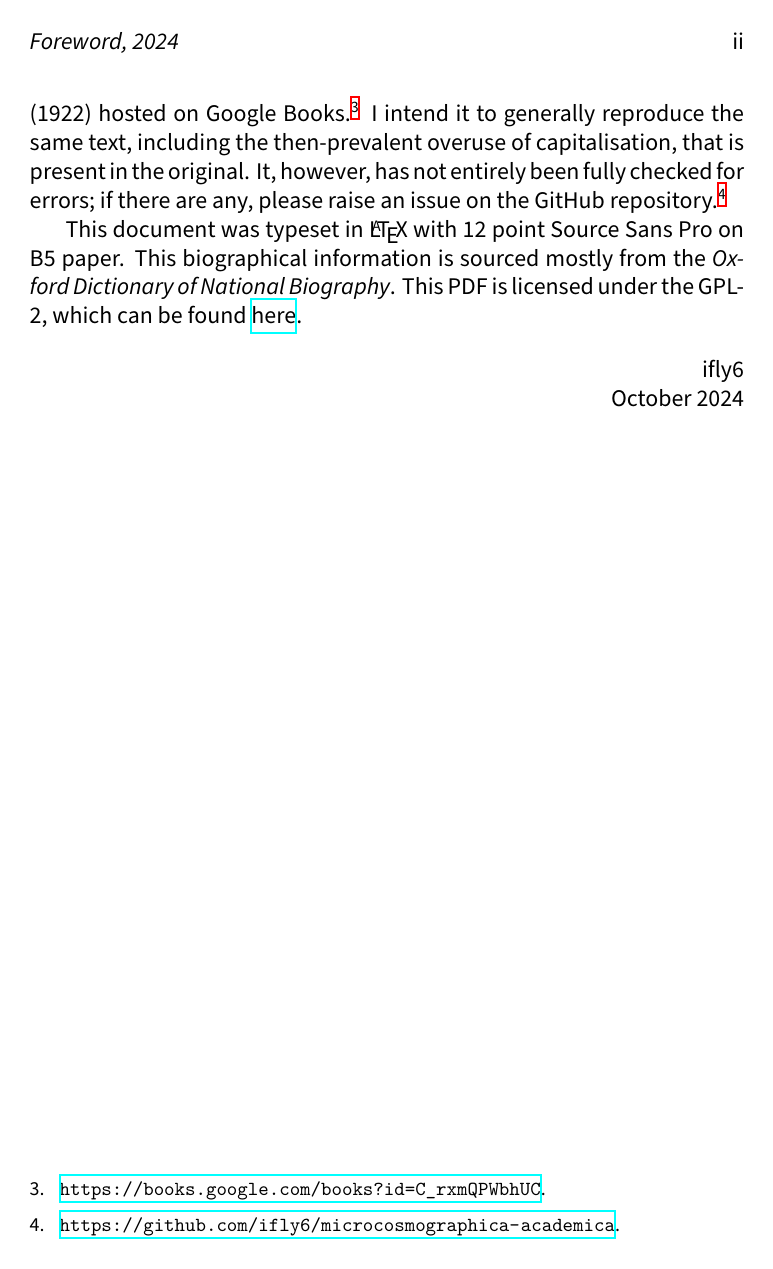
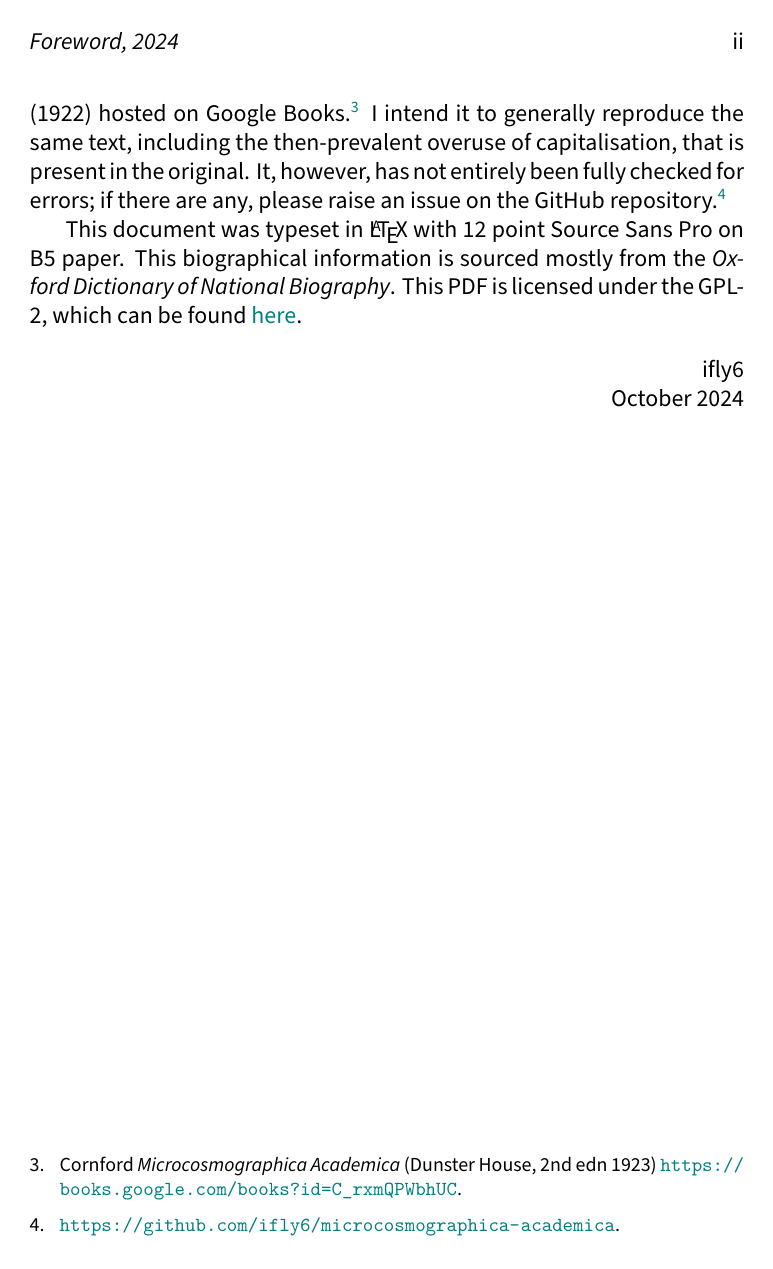
Before and after one commit to ifly6/microcosmographica-academica, a LaTeX thesis (microcosmographica academica.tex): page 3 of 31. Compiled offline with XeLaTeX.

Commit message:
capitalise propaganda (per original); teal links

```diff
--- a/microcosmographica academica.tex
+++ b/microcosmographica academica.tex
@@ -32,7 +32,14 @@
     bottom = 2.5cm,      % Bottom margin
     %showframe,         % show how the type block is set on the page
 }
-\usepackage{hyperref}
+\usepackage{xcolor}
+\usepackage[
+	colorlinks,
+	linkcolor = teal,
+	urlcolor  = teal,
+	citecolor = teal,
+	anchorcolor = teal
+]{hyperref}
 
 \newcommand{\subtitle}[1]{%
 	\posttitle{%
@@ -68,8 +75,8 @@
 \renewcommand{\hangfootparskip}{0pt}
 \renewcommand{\hangfootparindent}{1em}
 
-\newcommand{\ma}{\textit{Microcosmographica Academica}\ }
-\newcommand{\mashort}{\textit{Microcosmographica}\ }
+\newcommand{\ma}{\textit{Microcosmographica Academica}}
+\newcommand{\mashort}{\textit{Microcosmographica}}
 
 \title{Microcosmographica Academica}
 \subtitle{Being a guide for the young academic politician}
@@ -99,5 +106,5 @@ In 1903 he brought forward proposals to reform classical pedagogy at Cambridge.
 
-The raw text for this edition was hand entered from the second edition (1922) hosted on Google Books.\footnote{\url{https://books.google.com/books?id=C_rxmQPWbhUC}.} I intend it to generally reproduce the same text, including the then-prevalent overuse of capitalisation, that is present in the original. It, however, has not entirely been fully checked for errors; if there are any, please raise an issue on the GitHub repository.\footnote{\url{https://github.com/ifly6/microcosmographica-academica}.}
+The raw text for this edition was hand entered from the second edition (1922) hosted on Google Books.\footnote{Cornford \emph{\ma} (Dunster House, 2nd edn 1923) \url{https://books.google.com/books?id=C_rxmQPWbhUC}.} I intend it to generally reproduce the same text, including the then-prevalent overuse of capitalisation, that is present in the original. It, however, has not entirely been fully checked for errors; if there are any, please raise an issue on the GitHub repository.\footnote{\url{https://github.com/ifly6/microcosmographica-academica}.}
 
 This document was typeset in \LaTeX\ with 12 point Source Sans Pro on B5 paper. This biographical information is sourced mostly from the \emph{Oxford Dictionary of National Biography}. This PDF is licensed under the GPL-2, which can be found \href{https://github.com/ifly6/microcsmographica-academica/blob/main/LICENSE}{here}.
 
```
Also changed, not shown: microcosmographica-academica-4th-edn-preface.tex (+2 -2 lines), microcosmographica academica.pdf, microcosmographica academica.tex (6 more changed lines).
